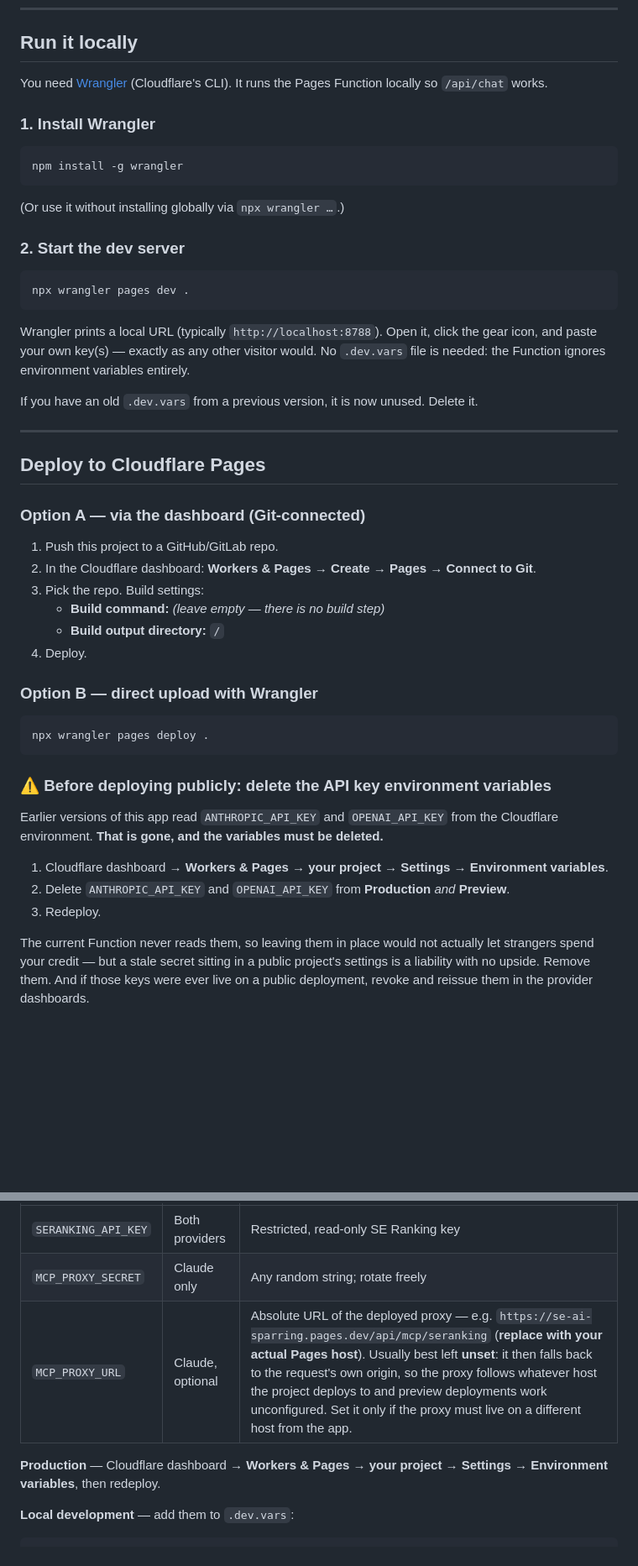
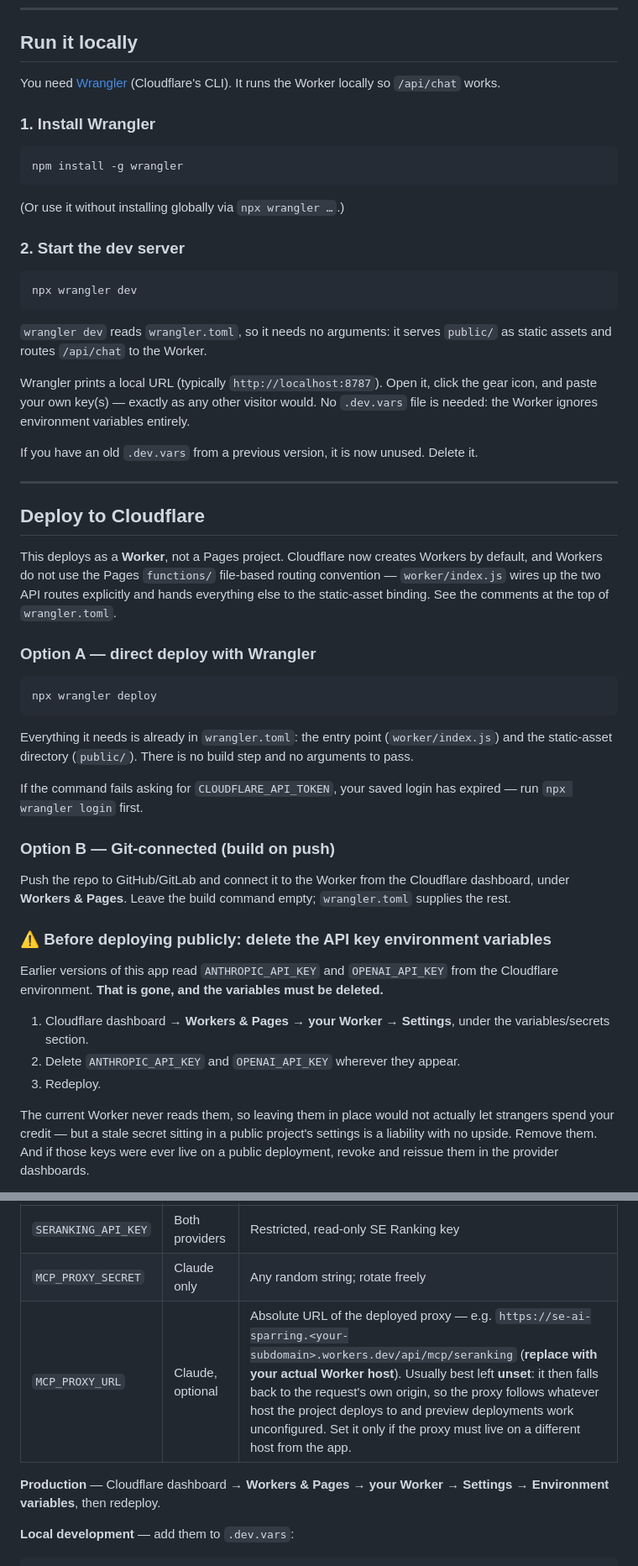
Before and after one commit to niemandweissdaruber/se-ai-sparring, a Markdown page: README.md, 2 parts joined by grey strips. Shown at 84% size. GitHub-like rendering; blank space fills up the shorter version.

Commit message:
Fix README's deploy instructions for the Worker migration
Commit 3099422 moved this from a Pages project to a Worker, but the README
still told you to run `wrangler pages dev .` and `wrangler pages deploy .`.
Neither matches wrangler.toml, so following the README got you a Pages
deployment of the repo root — which would have served the server source, the
README and the dotfiles, exactly what the [assets] directory boundary exists
to prevent.

  * `wrangler pages dev .`    -> `wrangler dev`
  * `wrangler pages deploy .` -> `wrangler deploy`

Both now take no arguments, because wrangler.toml already carries the entry
point and the asset directory. Verified against a live `wrangler dev`: `/`
and `/assets/*` serve from public/, `/api/chat` reaches the handler, and
wrangler.toml, README.md, .dev.vars, worker/index.js and functions/api/chat.js
all 404.

Fixed the surrounding facts too, since leaving them would have contradicted
the corrected commands: the section heading and dashboard steps (a Pages Git
build with "output directory: /" is not how a Worker deploys), the local port
(8788 is Pages, 8787 is the Worker), the file table (index.html ->
public/index.html, plus the missing worker/index.js and wrangler.toml rows),
the .pages.dev example host, the Access setup's "Pages deployment's domain",
and "Pages Function"/"the Function" throughout -> "the Worker".

Kept one deliberate Pages reference: functions/api/chat.js still has a
Pages-style `context` signature, which is *why* it stays under functions/.
That is worth explaining rather than erasing.

Added a pointer to `wrangler login` when deploy fails asking for
CLOUDFLARE_API_TOKEN — that is what an expired saved login looks like.

Co-Authored-By: Claude Opus 5 <noreply@anthropic.com>

````diff
--- a/README.md
+++ b/README.md
@@ -64,7 +66,7 @@ current model IDs against each provider's docs.
 
 ## Run it locally
 
-You need [Wrangler](https://developers.cloudflare.com/workers/wrangler/) (Cloudflare's CLI). It runs the Pages Function locally so `/api/chat` works.
+You need [Wrangler](https://developers.cloudflare.com/workers/wrangler/) (Cloudflare's CLI). It runs the Worker locally so `/api/chat` works.
 
 ### 1. Install Wrangler
 
@@ -77,44 +79,56 @@ npm install -g wrangler
 ### 2. Start the dev server
 
 ```bash
-npx wrangler pages dev .
+npx wrangler dev
 ```
 
-Wrangler prints a local URL (typically `http://localhost:8788`). Open it, click the gear icon,
+`wrangler dev` reads `wrangler.toml`, so it needs no arguments: it serves `public/` as
+static assets and routes `/api/chat` to the Worker.
+
+Wrangler prints a local URL (typically `http://localhost:8787`). Open it, click the gear icon,
 and paste your own key(s) — exactly as any other visitor would. No `.dev.vars` file is needed:
-the Function ignores environment variables entirely.
+the Worker ignores environment variables entirely.
 
 If you have an old `.dev.vars` from a previous version, it is now unused. Delete it.
 
 ---
 
-## Deploy to Cloudflare Pages
+## Deploy to Cloudflare
 
-### Option A — via the dashboard (Git-connected)
+This deploys as a **Worker**, not a Pages project. Cloudflare now creates Workers by
+default, and Workers do not use the Pages `functions/` file-based routing convention —
+`worker/index.js` wires up the two API routes explicitly and hands everything else to the
+static-asset binding. See the comments at the top of `wrangler.toml`.
 
-1. Push this project to a GitHub/GitLab repo.
-2. In the Cloudflare dashboard: **Workers & Pages → Create → Pages → Connect to Git**.
-3. Pick the repo. Build settings:
-   - **Build command:** _(leave empty — there is no build step)_
-   - **Build output directory:** `/`
-4. Deploy.
-
-### Option B — direct upload with Wrangler
+### Option A — direct deploy with Wrangler
 
 ```bash
-npx wrangler pages deploy .
+npx wrangler deploy
 ```
+
+Everything it needs is already in `wrangler.toml`: the entry point (`worker/index.js`) and
+the static-asset directory (`public/`). There is no build step and no arguments to pass.
+
+If the command fails asking for `CLOUDFLARE_API_TOKEN`, your saved login has expired —
+run `npx wrangler login` first.
+
+### Option B — Git-connected (build on push)
+
+Push the repo to GitHub/GitLab and connect it to the Worker from the Cloudflare
+dashboard, under **Workers & Pages**. Leave the build command empty; `wrangler.toml`
+supplies the rest.
 
 ### ⚠️ Before deploying publicly: delete the API key environment variables
 
 Earlier versions of this app read `ANTHROPIC_API_KEY` and `OPENAI_API_KEY` from the Cloudflare
 environment. **That is gone, and the variables must be deleted.**
 
-1. Cloudflare dashboard → **Workers & Pages → your project → Settings → Environment variables**.
-2. Delete `ANTHROPIC_API_KEY` and `OPENAI_API_KEY` from **Production** *and* **Preview**.
+1. Cloudflare dashboard → **Workers & Pages → your Worker → Settings**, under the
+   variables/secrets section.
+2. Delete `ANTHROPIC_API_KEY` and `OPENAI_API_KEY` wherever they appear.
 3. Redeploy.
 
-The current Function never reads them, so leaving them in place would not actually let
+The current Worker never reads them, so leaving them in place would not actually let
 strangers spend your credit — but a stale secret sitting in a public project's settings is
 a liability with no upside. Remove them. And if those keys were ever live on a public
 deployment, revoke and reissue them in the provider dashboards.
@@ -264,9 +278,9 @@ Three variables, all **encrypted** (Secret) in production:
 |---|---|---|
 | `SERANKING_API_KEY` | Both providers | Restricted, read-only SE Ranking key |
 | `MCP_PROXY_SECRET` | Claude only | Any random string; rotate freely |
-| `MCP_PROXY_URL` | Claude, optional | Absolute URL of the deployed proxy — e.g. `https://se-ai-sparring.pages.dev/api/mcp/seranking` (**replace with your actual Pages host**). Usually best left **unset**: it then falls back to the request's own origin, so the proxy follows whatever host the project deploys to and preview deployments work unconfigured. Set it only if the proxy must live on a different host from the app. |
+| `MCP_PROXY_URL` | Claude, optional | Absolute URL of the deployed proxy — e.g. `https://se-ai-sparring.<your-subdomain>.workers.dev/api/mcp/seranking` (**replace with your actual Worker host**). Usually best left **unset**: it then falls back to the request's own origin, so the proxy follows whatever host the project deploys to and preview deployments work unconfigured. Set it only if the proxy must live on a different host from the app. |
 
-**Production** — Cloudflare dashboard → **Workers & Pages → your project → Settings
+**Production** — Cloudflare dashboard → **Workers & Pages → your Worker → Settings
 → Environment variables**, then redeploy.
 
 **Local development** — add them to `.dev.vars`:
````
Also changed, not shown: other parts of README.md (+9 -7 lines).
